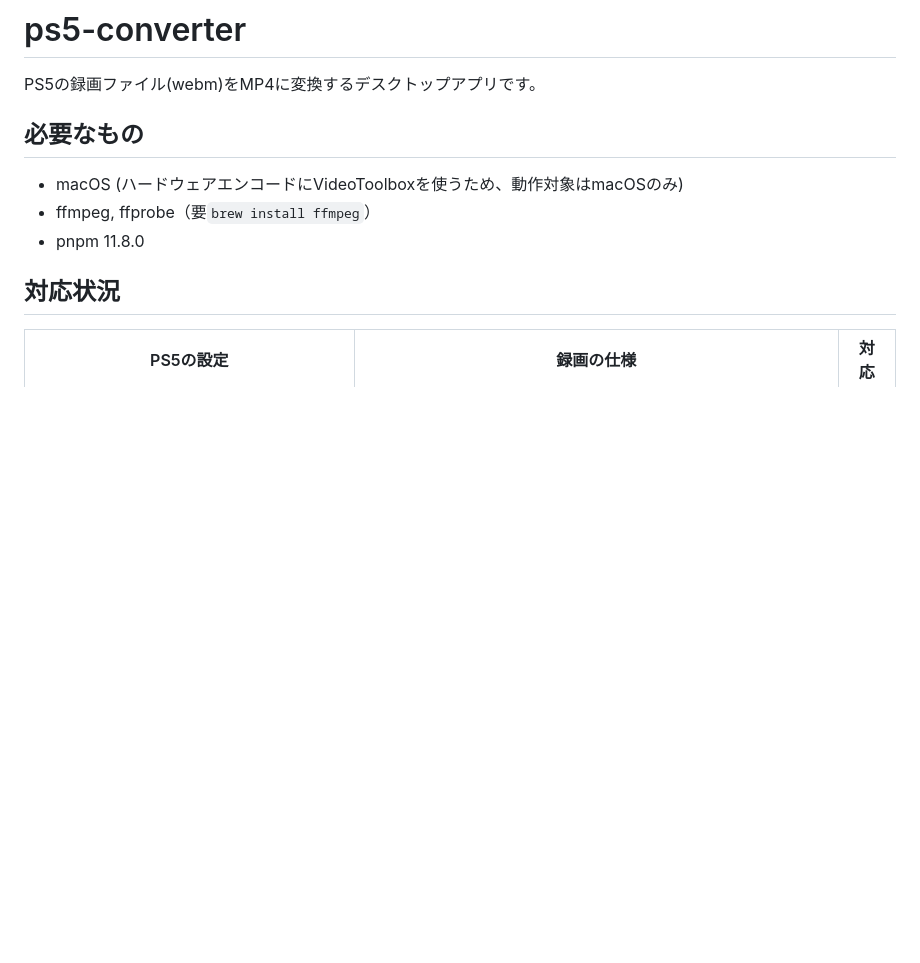
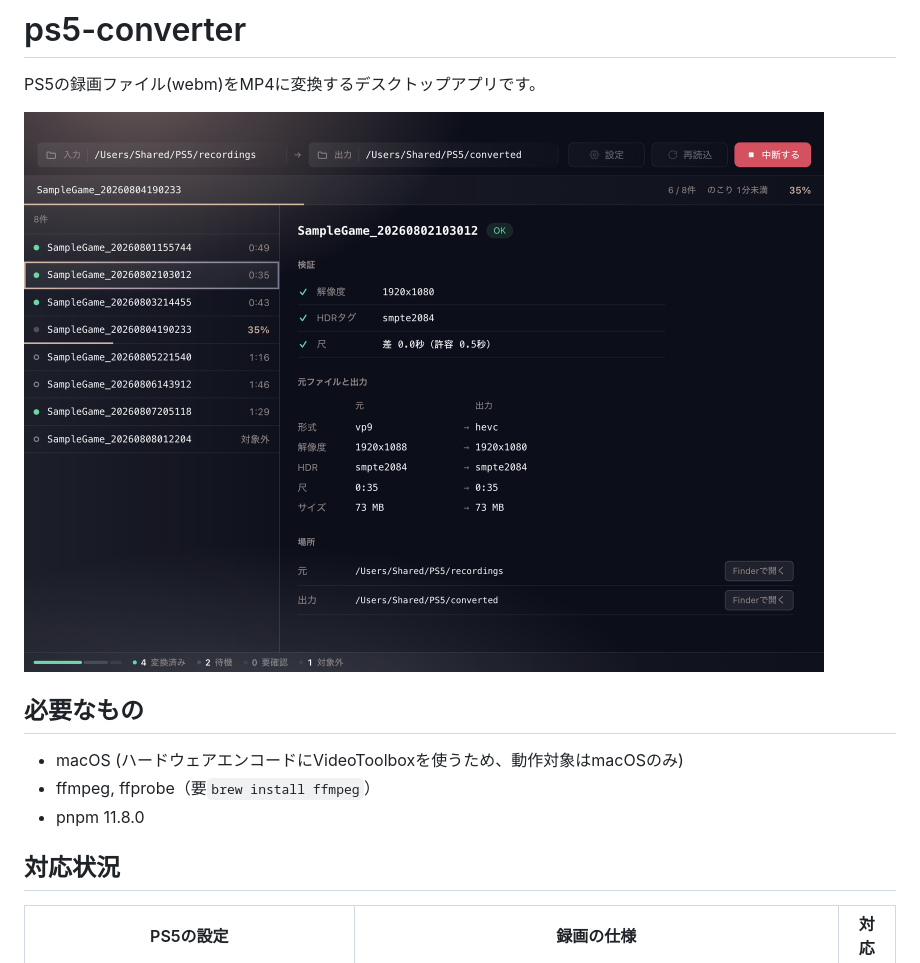
Before and after one commit to naka93-gh/ps5-converter, a Markdown page: README.md, the part around the change. GitHub-like rendering; pictures changed too: docs/images/converting.png (added); blank space fills up the shorter version.

Commit message:
docs: READMEにスクリーンショットを追加

```diff
--- a/README.md
+++ b/README.md
@@ -1,6 +1,8 @@
 # ps5-converter
 
 PS5の録画ファイル(webm)をMP4に変換するデスクトップアプリです。
+
+<img src="docs/images/converting.png" width="800" alt="変換中の画面">
 
 ## 必要なもの
 
```
